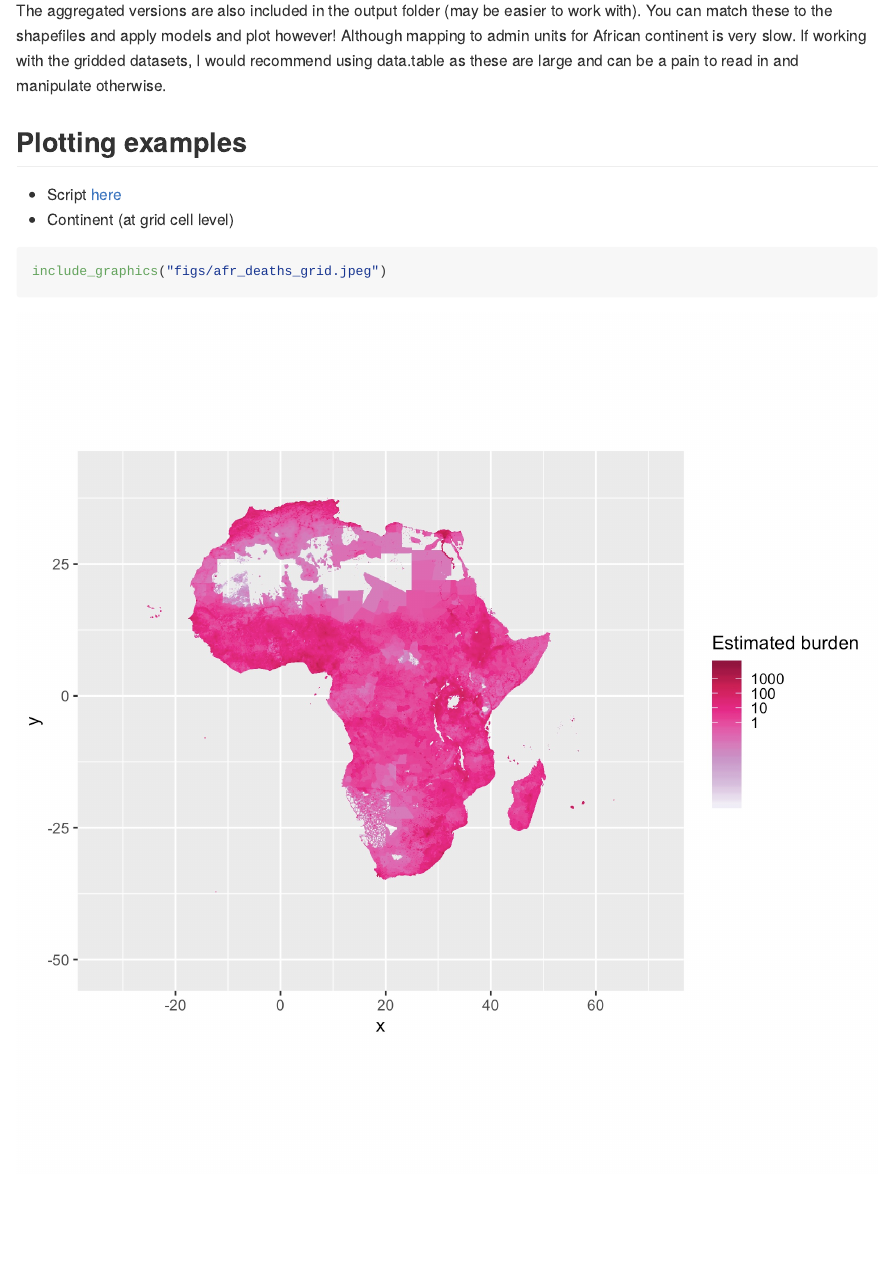
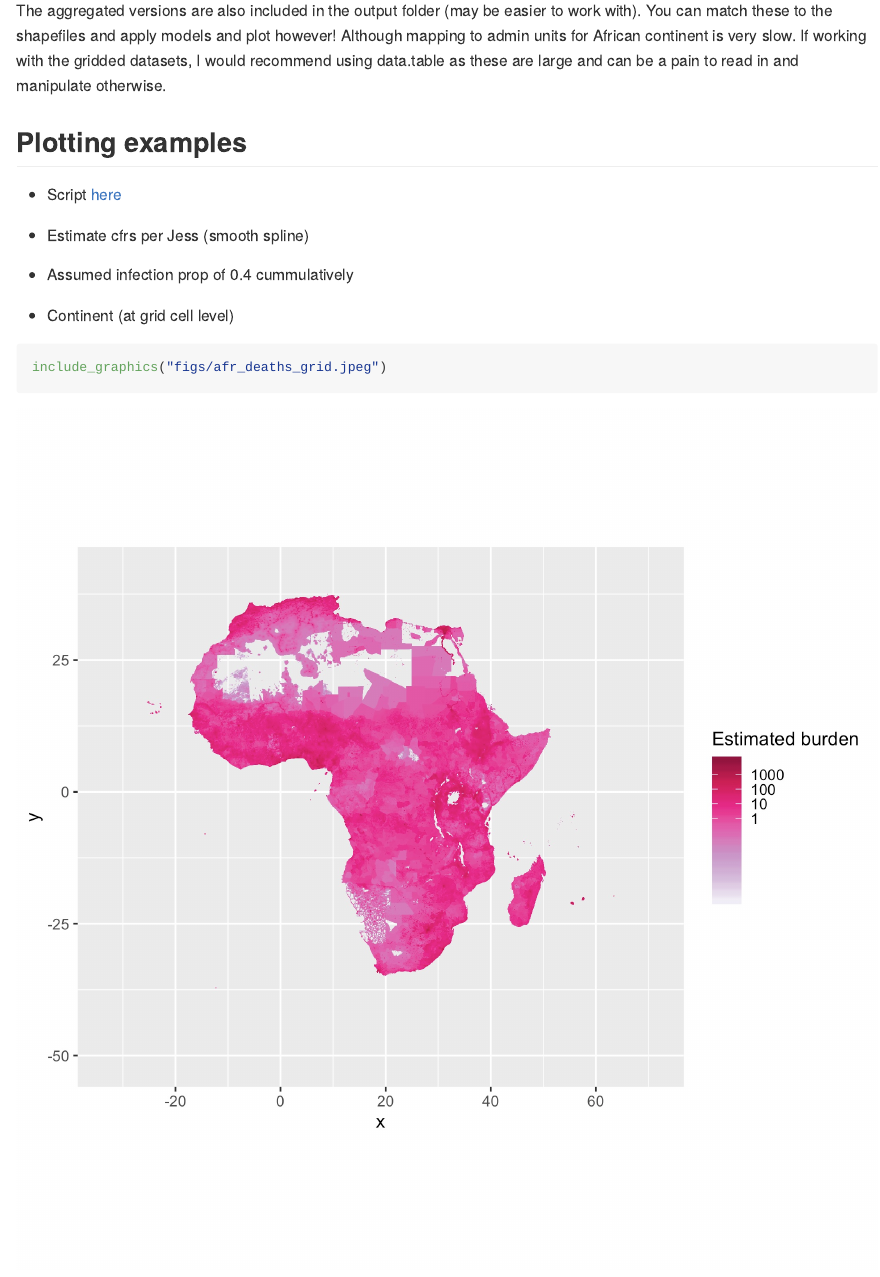
Before and after one commit to marjoleinbruijning/covid19-burden-madagascar, an R Markdown document (README.Rmd): the page in a window 1100 px wide, from 1100 px down. The pictures show the output file README.md that the author committed with the source, drawn offline in the style of GitHub.

````diff
--- a/README.Rmd
+++ b/README.Rmd
@@ -65,7 +65,10 @@
 The aggregated versions are also included in the output folder (may be easier to work with).  You can match these to the shapefiles and apply models and plot however! Although mapping to admin units for African continent is very slow. If working with the gridded datasets, I  would recommend using data.table as these are large and can be a pain to read in and manipulate otherwise.
 
 ## Plotting examples
-- Script [here]("R/plotting.R)
+- Script [here]("R/plotting.R")
+- Estimate cfrs per Jess (smooth spline)
+- Assumed infection prop of 0.4 cummulatively
+
 - Continent (at grid cell level)
 ```{r}
 include_graphics("figs/afr_deaths_grid.jpeg")
````
Also changed, not shown: README.md.
